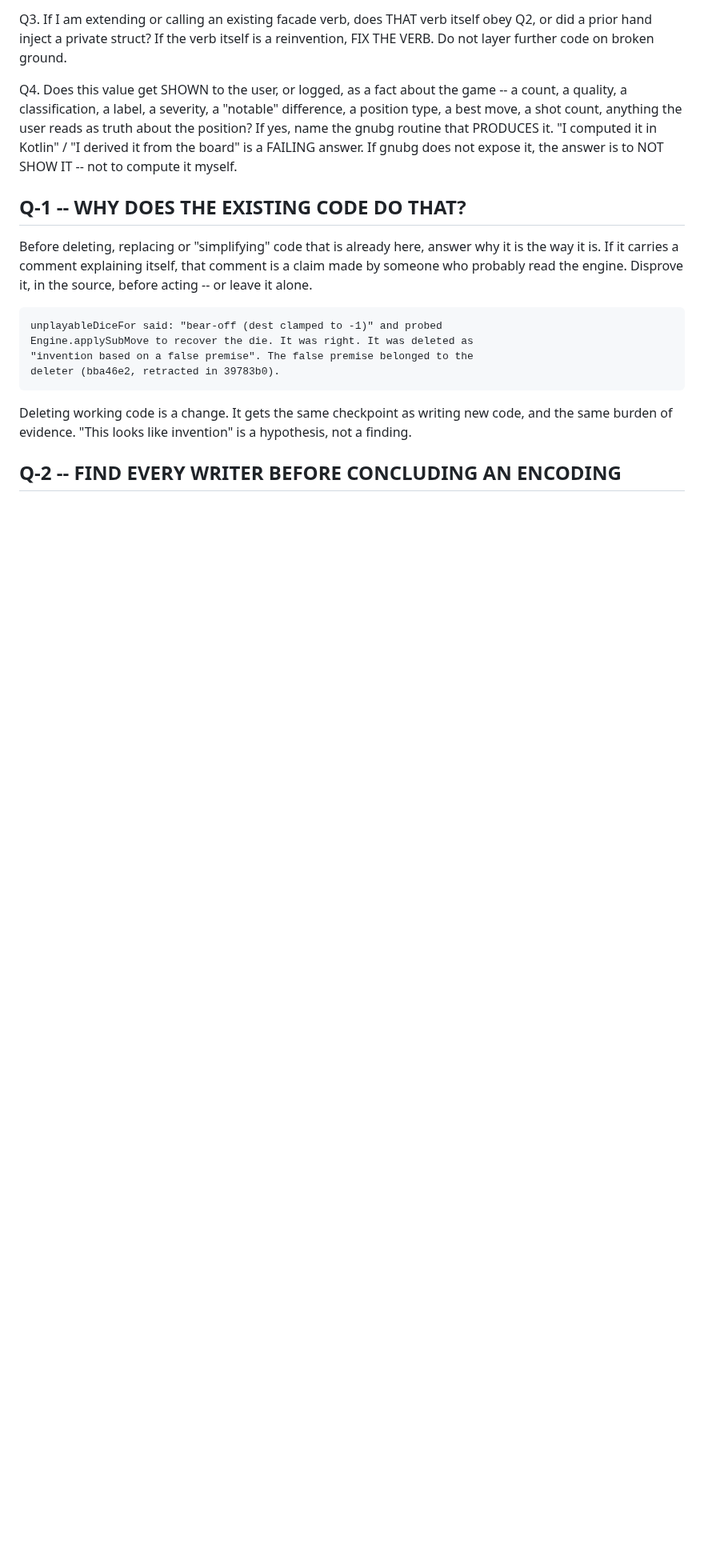
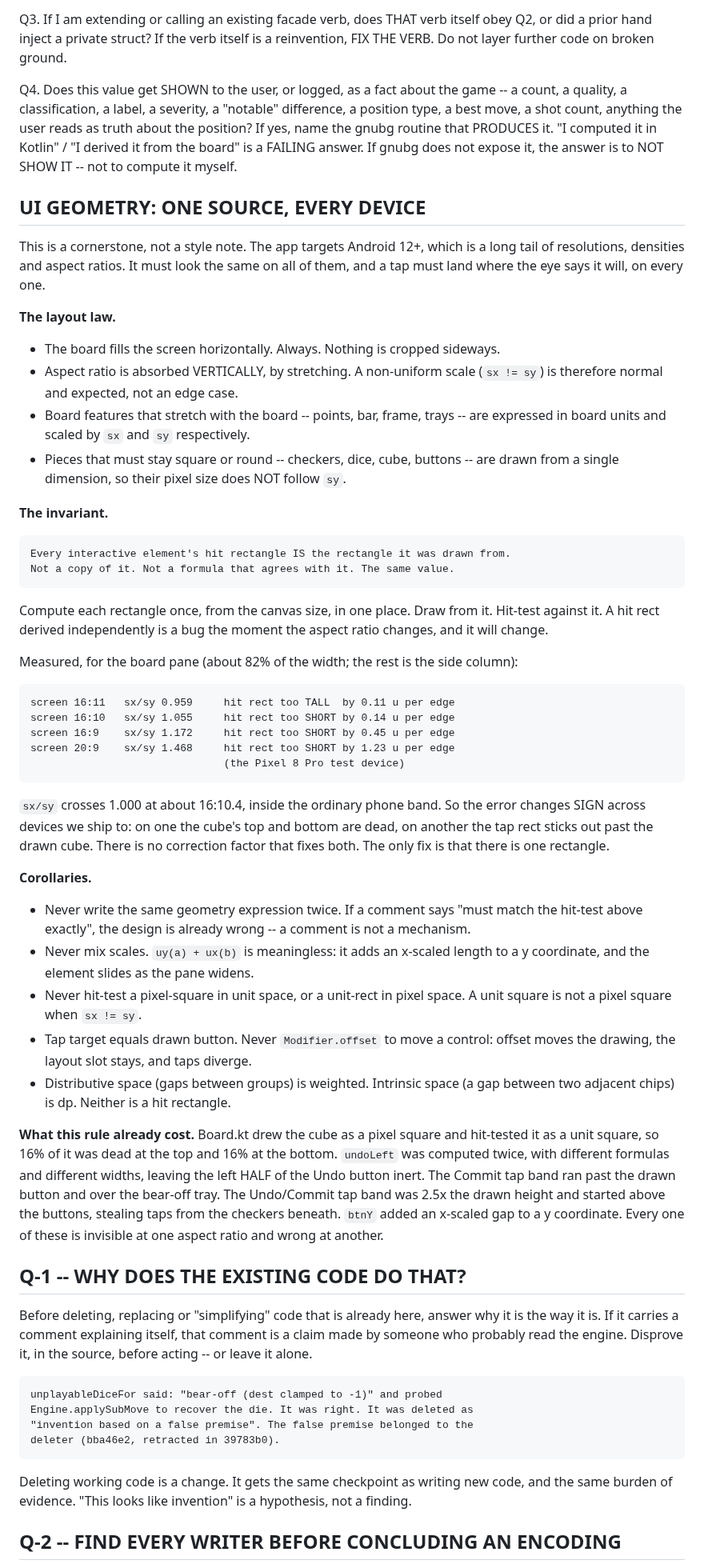
Before and after one commit to clavierhaus/gnubg-android, a Markdown page: CLAUDE.md, the part around the change. Shown at 80% size. GitHub-like rendering; blank space fills up the shorter version.

Commit message:
docs: UI geometry as a cornerstone -- one rectangle, drawn and tapped
The app targets Android 12+, across a long tail of resolutions and aspect ratios.
It must look the same everywhere, and a tap must land where the eye says it will,
on every device. That is a rule, not a preference, so it goes in the order.

The layout law: the board fills the screen horizontally and absorbs aspect ratio
vertically, by stretching. A non-uniform scale (sx != sy) is therefore normal.
Board features that stretch -- points, bar, frame, trays -- are in board units.
Pieces that must stay square or round -- checkers, dice, cube, buttons -- are
drawn from a single dimension and do not follow sy.

The invariant: an element's hit rectangle IS the rectangle it was drawn from. Not
a copy, not a formula that agrees with it. The same value, computed once from the
canvas size.

Measured for the board pane: sx/sy is 0.959 at 16:11, 1.055 at 16:10, 1.172 at
16:9, and 1.468 on the 20:9 test device. It crosses 1.000 inside the ordinary
phone band, so the error changes SIGN across shipping devices -- on one the top
and bottom of the cube are dead, on another the tap rect sticks out past it. No
correction factor fixes both.

What the rule already cost, in Board.kt: the cube is drawn as a pixel square and
hit-tested as a unit square; undoLeft is computed twice with different formulas
and different widths, leaving the left HALF of Undo inert; the Commit tap band
runs past the drawn button and over the bear-off tray; the Undo/Commit tap band
is 2.5x the drawn height and starts above the buttons, stealing taps from the
checkers beneath; and btnY adds an x-scaled gap to a y coordinate, so the buttons
slide down as the pane widens. Every one of these is invisible at one aspect
ratio and wrong at another.

Documentation only. Board.kt is not yet changed.

```diff
--- a/CLAUDE.md
+++ b/CLAUDE.md
@@ -106,6 +106,68 @@ For every change, answer these IN WRITING, in chat, before code:
       PRODUCES it. "I computed it in Kotlin" / "I derived it from
       the board" is a FAILING answer. If gnubg does not expose it,
       the answer is to NOT SHOW IT -- not to compute it myself.
+
+## UI GEOMETRY: ONE SOURCE, EVERY DEVICE
+
+This is a cornerstone, not a style note. The app targets Android 12+, which is a
+long tail of resolutions, densities and aspect ratios. It must look the same on
+all of them, and a tap must land where the eye says it will, on every one.
+
+**The layout law.**
+
+- The board fills the screen horizontally. Always. Nothing is cropped sideways.
+- Aspect ratio is absorbed VERTICALLY, by stretching. A non-uniform scale
+  (`sx != sy`) is therefore normal and expected, not an edge case.
+- Board features that stretch with the board -- points, bar, frame, trays -- are
+  expressed in board units and scaled by `sx` and `sy` respectively.
+- Pieces that must stay square or round -- checkers, dice, cube, buttons -- are
+  drawn from a single dimension, so their pixel size does NOT follow `sy`.
+
+**The invariant.**
+
+    Every interactive element's hit rectangle IS the rectangle it was drawn from.
+    Not a copy of it. Not a formula that agrees with it. The same value.
+
+Compute each rectangle once, from the canvas size, in one place. Draw from it.
+Hit-test against it. A hit rect derived independently is a bug the moment the
+aspect ratio changes, and it will change.
+
+Measured, for the board pane (about 82% of the width; the rest is the side
+column):
+
+    screen 16:11   sx/sy 0.959     hit rect too TALL  by 0.11 u per edge
+    screen 16:10   sx/sy 1.055     hit rect too SHORT by 0.14 u per edge
+    screen 16:9    sx/sy 1.172     hit rect too SHORT by 0.45 u per edge
+    screen 20:9    sx/sy 1.468     hit rect too SHORT by 1.23 u per edge
+                                   (the Pixel 8 Pro test device)
+
+`sx/sy` crosses 1.000 at about 16:10.4, inside the ordinary phone band. So the
+error changes SIGN across devices we ship to: on one the cube's top and bottom
+are dead, on another the tap rect sticks out past the drawn cube. There is no
+correction factor that fixes both. The only fix is that there is one rectangle.
+
+**Corollaries.**
+
+- Never write the same geometry expression twice. If a comment says "must match
+  the hit-test above exactly", the design is already wrong -- a comment is not a
+  mechanism.
+- Never mix scales. `uy(a) + ux(b)` is meaningless: it adds an x-scaled length to
+  a y coordinate, and the element slides as the pane widens.
+- Never hit-test a pixel-square in unit space, or a unit-rect in pixel space. A
+  unit square is not a pixel square when `sx != sy`.
+- Tap target equals drawn button. Never `Modifier.offset` to move a control:
+  offset moves the drawing, the layout slot stays, and taps diverge.
+- Distributive space (gaps between groups) is weighted. Intrinsic space (a gap
+  between two adjacent chips) is dp. Neither is a hit rectangle.
+
+**What this rule already cost.** Board.kt drew the cube as a pixel square and
+hit-tested it as a unit square, so 16% of it was dead at the top and 16% at the
+bottom. `undoLeft` was computed twice, with different formulas and different
+widths, leaving the left HALF of the Undo button inert. The Commit tap band ran
+past the drawn button and over the bear-off tray. The Undo/Commit tap band was
+2.5x the drawn height and started above the buttons, stealing taps from the
+checkers beneath. `btnY` added an x-scaled gap to a y coordinate. Every one of
+these is invisible at one aspect ratio and wrong at another.
 
 ## Q-1 -- WHY DOES THE EXISTING CODE DO THAT?
 
```
